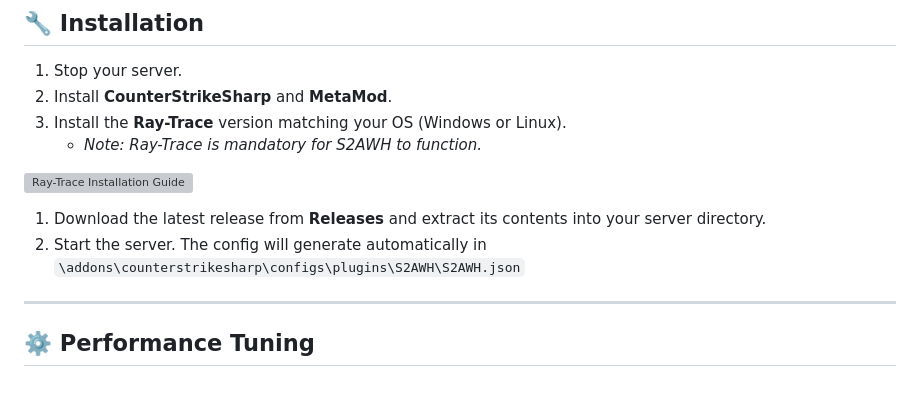
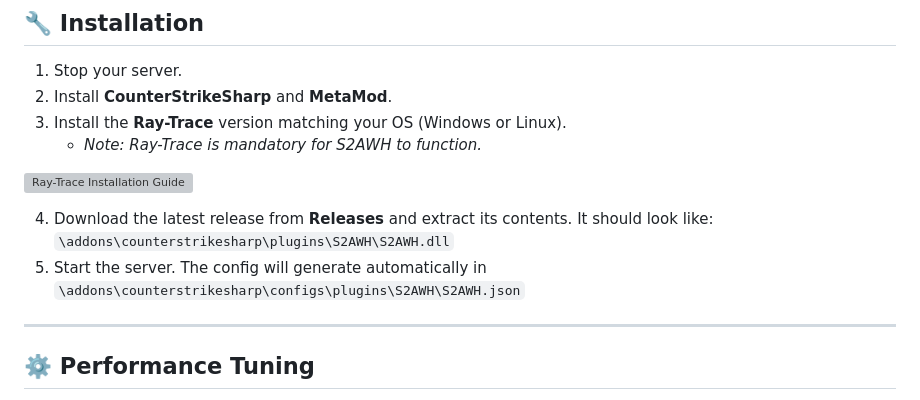
Before and after one commit to karola3vax/Source2-AntiWallHack, a Markdown page: README.md, the part around the change. Drawn GitHub-style; grey boxes are pictures that could not be loaded.

```diff
--- a/README.md
+++ b/README.md
@@ -40,8 +40,10 @@
 
 ![Ray-Trace Installation Guide](https://raw.githubusercontent.com/karola3vax/server-assets/refs/heads/main/Screenshot_1.png)
 
-1. Download the latest release from **Releases** and extract its contents into your server directory.
-2. Start the server. The config will generate automatically in `\addons\counterstrikesharp\configs\plugins\S2AWH\S2AWH.json`
+4. Download the latest release from **Releases** and extract its contents. It should look like:
+   `\addons\counterstrikesharp\plugins\S2AWH\S2AWH.dll`
+5. Start the server. The config will generate automatically in
+   `\addons\counterstrikesharp\configs\plugins\S2AWH\S2AWH.json`
 
 ---
 
```
